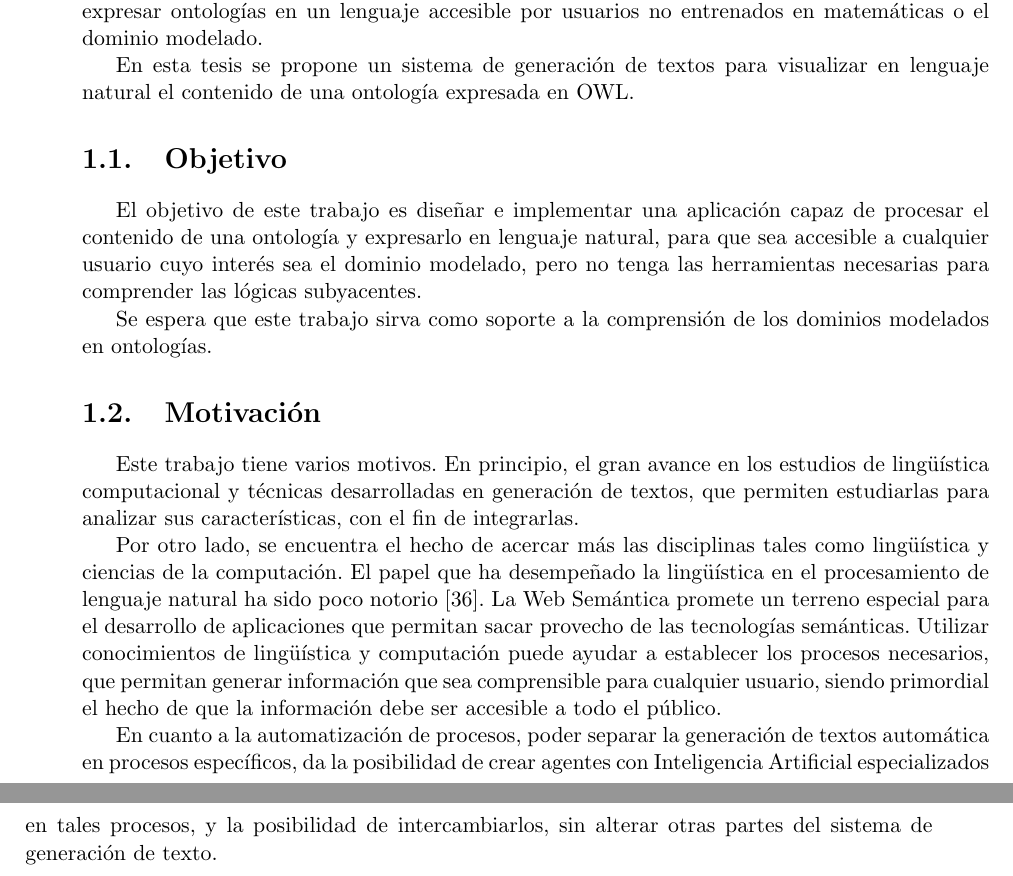
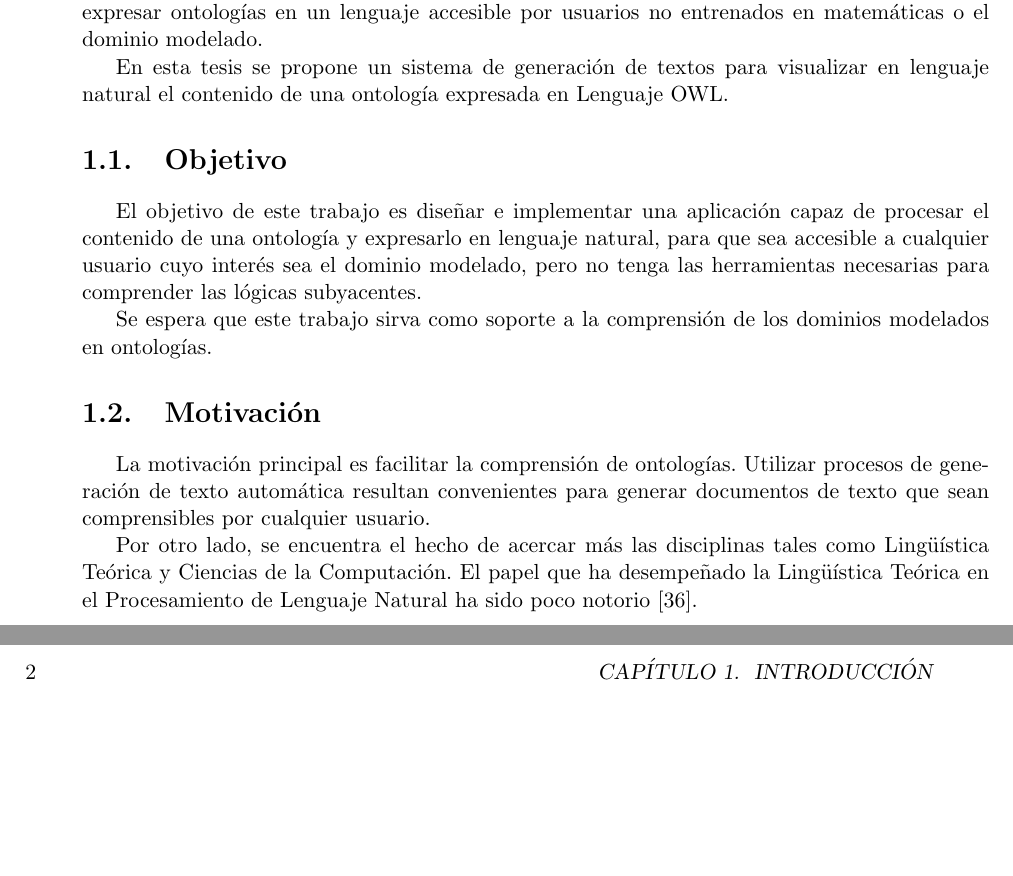
Before and after one commit to Martinnqn/Tesis---Bermudez, a LaTeX thesis (main.tex): two parts of pages 5 and 6 of 55, joined at a grey line, cut so that both start at the same text, the shorter picture padded with empty space. Compiled offline with pdfLaTeX.

Commit message:
detalles

```diff
--- a/main.tex
+++ b/main.tex
@@ -82,20 +82,18 @@ Para describir el dominio de interés en la Web Semántica, se adoptó el uso de
 
 Como las ontologías estructuran los datos de manera formal, son poco comprensibles por usuarios no expertos, y no brindan una cómoda visualización de la información para aquellos que quieran beneficiarse del uso de las tecnologías semánticas. Por este motivo, expresar el contenido formal en Lenguaje Natural (LN) resulta atractivo, brindando la capacidad de documentar y expresar ontologías en un lenguaje accesible por usuarios no entrenados en matemáticas o el dominio modelado.
 
-En esta tesis se propone un sistema de generación de textos para visualizar en lenguaje natural el contenido de una ontología expresada en OWL.
+En esta tesis se propone un sistema de generación de textos para visualizar en lenguaje natural el contenido de una ontología expresada en Lenguaje OWL.
 
 \section{Objetivo}\label{Intro:objetivo}
 El objetivo de este trabajo es diseñar e implementar una aplicación capaz de procesar el contenido de una ontología y expresarlo en lenguaje natural, para que sea accesible a cualquier usuario cuyo interés sea el dominio modelado, pero no tenga las herramientas necesarias para comprender las lógicas subyacentes.
 
 Se espera que este trabajo sirva como soporte a la comprensión de los dominios modelados en ontologías.
 
+
 \section{Motivación}
-Este trabajo tiene varios motivos.
-En principio, el gran avance en los estudios de lingüística computacional y técnicas desarrolladas en generación de textos, que permiten estudiarlas para analizar sus características, con el fin de integrarlas.
+La motivación principal es facilitar la comprensión de ontologías. Utilizar procesos de generación de texto automática resultan convenientes para generar documentos de texto que sean comprensibles por cualquier usuario.
 
-Por otro lado, se encuentra el hecho de acercar más las disciplinas tales como lingüística y ciencias de la computación. El papel que ha desempeñado la lingüística en el procesamiento de lenguaje natural ha sido poco notorio~\cite{perinan2012defensa}. La Web Semántica promete un terreno especial para el desarrollo de aplicaciones que permitan sacar provecho de las tecnologías semánticas. Utilizar conocimientos de lingüística y computación puede ayudar a establecer los procesos necesarios, que permitan generar información que sea comprensible para cualquier usuario, siendo primordial el hecho de que la información debe ser accesible a todo el público.
-
-En cuanto a la automatización de procesos, poder separar la generación de textos automática en procesos específicos, da la posibilidad de crear agentes con Inteligencia Artificial especializados en tales procesos, y la posibilidad de intercambiarlos, sin alterar otras partes del sistema de generación de texto.
+Por otro lado, se encuentra el hecho de acercar más las disciplinas tales como Lingüística Teórica y Ciencias de la Computación. El papel que ha desempeñado la Lingüística Teórica en el Procesamiento de Lenguaje Natural ha sido poco notorio~\cite{perinan2012defensa}.
 
 
 
```
Also changed, not shown: generacion_documento.tex (+4 -3 lines).
